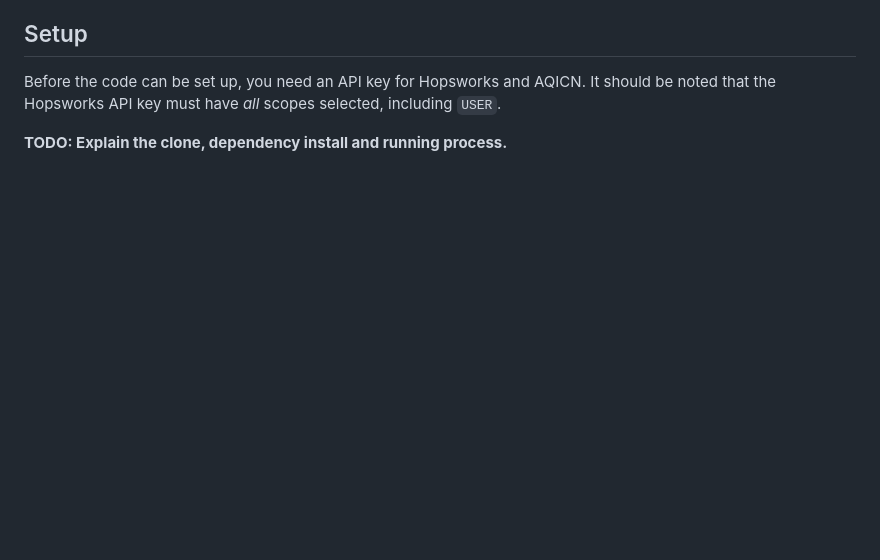
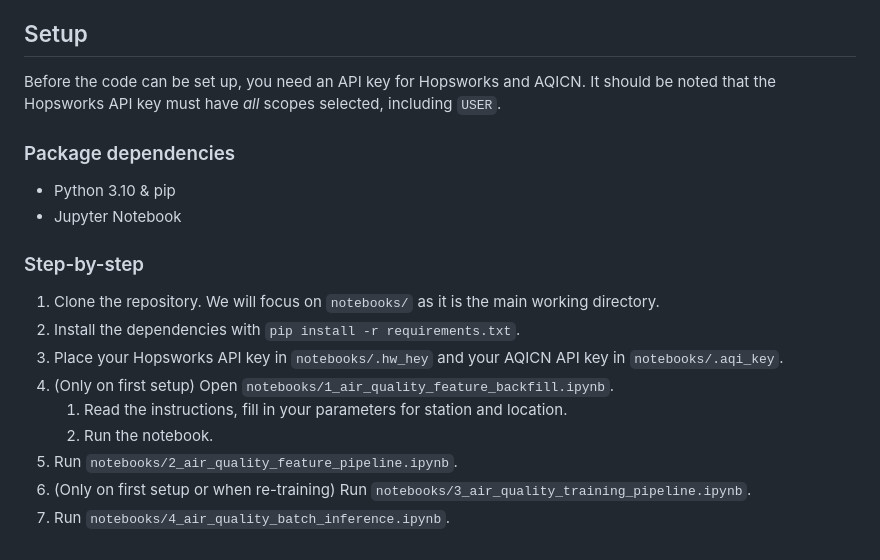
Before and after one commit to Arraying/Reutlingen, a Markdown page: README.md, the part around the change. GitHub-like rendering; blank space fills up the shorter version.

Commit message:
Add setup instructions to readme

```diff
--- a/README.md
+++ b/README.md
@@ -126,4 +126,17 @@ Some future steps that could be performed to improve the model are:
 Before the code can be set up, you need an API key for Hopsworks and AQICN.
 It should be noted that the Hopsworks API key must have _all_ scopes selected, including `USER`.
 
-**TODO: Explain the clone, dependency install and running process.**
+### Package dependencies
+- Python 3.10 & pip
+- Jupyter Notebook
+
+### Step-by-step
+1. Clone the repository. We will focus on `notebooks/` as it is the main working directory.
+2. Install the dependencies with `pip install -r requirements.txt`.
+3. Place your Hopsworks API key in `notebooks/.hw_hey` and your AQICN API key in `notebooks/.aqi_key`.
+4. (Only on first setup) Open `notebooks/1_air_quality_feature_backfill.ipynb`.
+   1. Read the instructions, fill in your parameters for station and location.
+   2. Run the notebook.
+5. Run `notebooks/2_air_quality_feature_pipeline.ipynb`.
+6. (Only on first setup or when re-training) Run `notebooks/3_air_quality_training_pipeline.ipynb`.
+7. Run `notebooks/4_air_quality_batch_inference.ipynb`.
```
